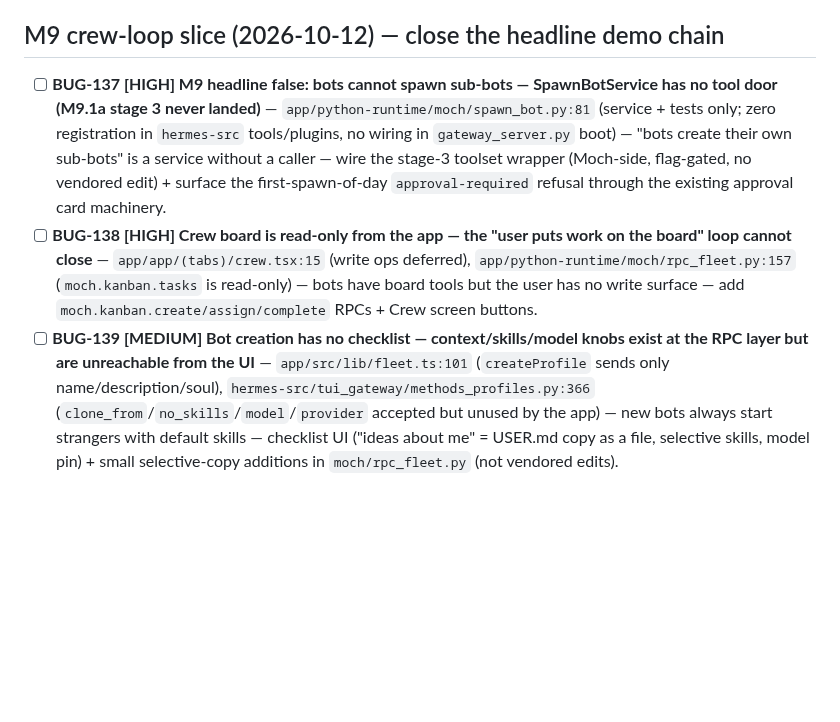
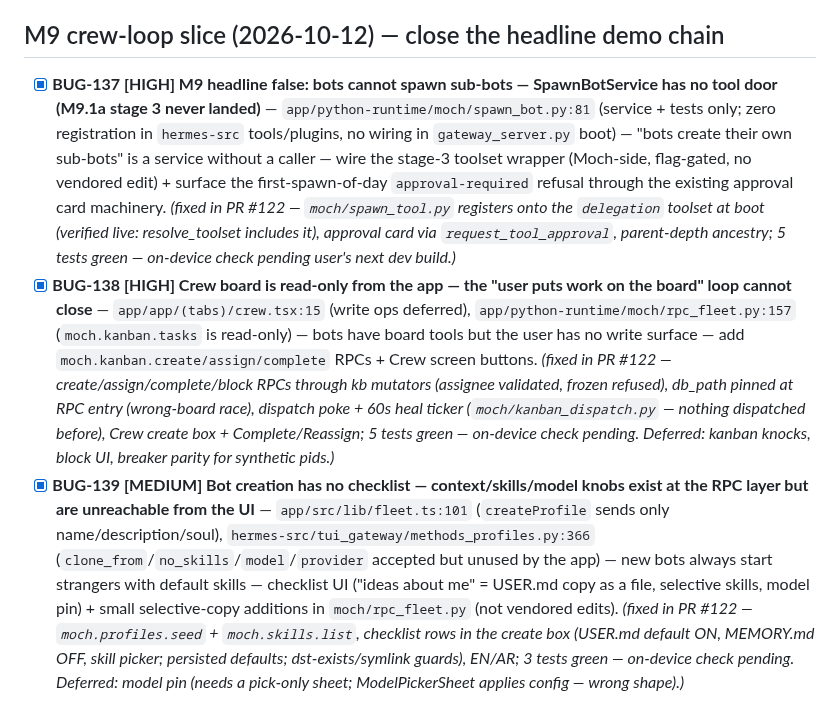
Before and after one commit to SoftLand-Tech/Moch, a Markdown page: bugs.md, the part around the change. Rendered like a GitHub page; blank space fills up the shorter version.

Commit message:
docs(tracker): BUG-137/138/139 checked off with PR #122 + deferred notes

```diff
--- a/bugs.md
+++ b/bugs.md
@@ -1326,6 +1326,6 @@ chat pathological tall-stack overflow in clarify cards (flexShrink on s.sheet/s.
 
 ## M9 crew-loop slice (2026-10-12) — close the headline demo chain
 
-- [ ] **BUG-137 [HIGH] M9 headline false: bots cannot spawn sub-bots — SpawnBotService has no tool door (M9.1a stage 3 never landed)** — `app/python-runtime/moch/spawn_bot.py:81` (service + tests only; zero registration in `hermes-src` tools/plugins, no wiring in `gateway_server.py` boot) — "bots create their own sub-bots" is a service without a caller — wire the stage-3 toolset wrapper (Moch-side, flag-gated, no vendored edit) + surface the first-spawn-of-day `approval-required` refusal through the existing approval card machinery.
-- [ ] **BUG-138 [HIGH] Crew board is read-only from the app — the "user puts work on the board" loop cannot close** — `app/app/(tabs)/crew.tsx:15` (write ops deferred), `app/python-runtime/moch/rpc_fleet.py:157` (`moch.kanban.tasks` is read-only) — bots have board tools but the user has no write surface — add `moch.kanban.create/assign/complete` RPCs + Crew screen buttons.
-- [ ] **BUG-139 [MEDIUM] Bot creation has no checklist — context/skills/model knobs exist at the RPC layer but are unreachable from the UI** — `app/src/lib/fleet.ts:101` (`createProfile` sends only name/description/soul), `hermes-src/tui_gateway/methods_profiles.py:366` (`clone_from`/`no_skills`/`model`/`provider` accepted but unused by the app) — new bots always start strangers with default skills — checklist UI ("ideas about me" = USER.md copy as a file, selective skills, model pin) + small selective-copy additions in `moch/rpc_fleet.py` (not vendored edits).
+- [x] **BUG-137 [HIGH] M9 headline false: bots cannot spawn sub-bots — SpawnBotService has no tool door (M9.1a stage 3 never landed)** — `app/python-runtime/moch/spawn_bot.py:81` (service + tests only; zero registration in `hermes-src` tools/plugins, no wiring in `gateway_server.py` boot) — "bots create their own sub-bots" is a service without a caller — wire the stage-3 toolset wrapper (Moch-side, flag-gated, no vendored edit) + surface the first-spawn-of-day `approval-required` refusal through the existing approval card machinery. *(fixed in PR #122 — `moch/spawn_tool.py` registers onto the `delegation` toolset at boot (verified live: resolve_toolset includes it), approval card via `request_tool_approval`, parent-depth ancestry; 5 tests green — on-device check pending user's next dev build.)*
+- [x] **BUG-138 [HIGH] Crew board is read-only from the app — the "user puts work on the board" loop cannot close** — `app/app/(tabs)/crew.tsx:15` (write ops deferred), `app/python-runtime/moch/rpc_fleet.py:157` (`moch.kanban.tasks` is read-only) — bots have board tools but the user has no write surface — add `moch.kanban.create/assign/complete` RPCs + Crew screen buttons. *(fixed in PR #122 — create/assign/complete/block RPCs through kb mutators (assignee validated, frozen refused), db_path pinned at RPC entry (wrong-board race), dispatch poke + 60s heal ticker (`moch/kanban_dispatch.py` — nothing dispatched before), Crew create box + Complete/Reassign; 5 tests green — on-device check pending. Deferred: kanban knocks, block UI, breaker parity for synthetic pids.)*
+- [x] **BUG-139 [MEDIUM] Bot creation has no checklist — context/skills/model knobs exist at the RPC layer but are unreachable from the UI** — `app/src/lib/fleet.ts:101` (`createProfile` sends only name/description/soul), `hermes-src/tui_gateway/methods_profiles.py:366` (`clone_from`/`no_skills`/`model`/`provider` accepted but unused by the app) — new bots always start strangers with default skills — checklist UI ("ideas about me" = USER.md copy as a file, selective skills, model pin) + small selective-copy additions in `moch/rpc_fleet.py` (not vendored edits). *(fixed in PR #122 — `moch.profiles.seed` + `moch.skills.list`, checklist rows in the create box (USER.md default ON, MEMORY.md OFF, skill picker; persisted defaults; dst-exists/symlink guards), EN/AR; 3 tests green — on-device check pending. Deferred: model pin (needs a pick-only sheet; ModelPickerSheet applies config — wrong shape).)*
```
